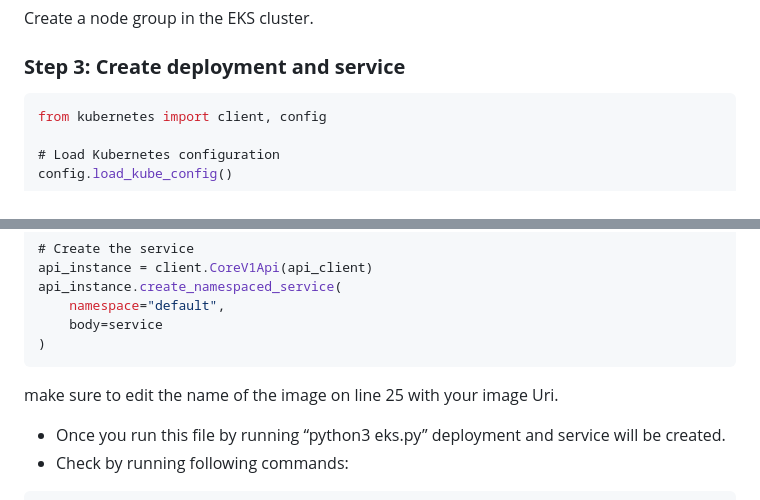
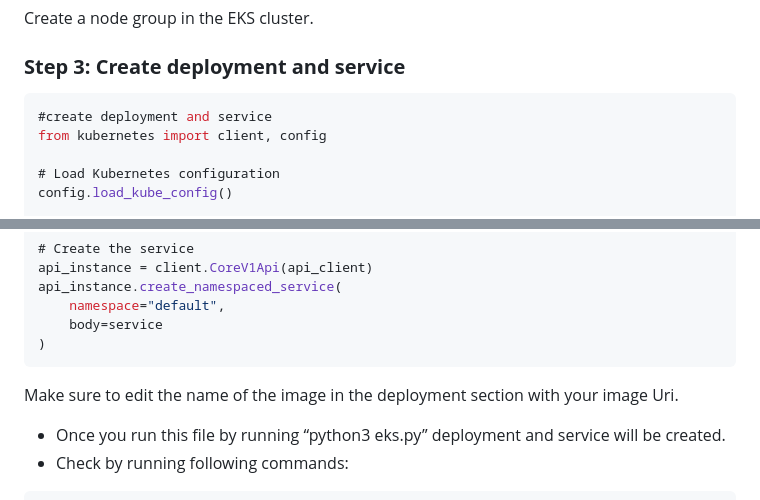
Before and after one commit to Rohit-01/Cloud_monitoring, a Markdown page: README.md, 2 parts joined by grey strips. Drawn GitHub-style.

````diff
--- a/README.md
+++ b/README.md
@@ -133,6 +130,7 @@ Create a node group in the EKS cluster.
 ### **Step 3: Create deployment and service**
 
 ```jsx
+#create deployment and service
 from kubernetes import client, config
 
 # Load Kubernetes configuration
@@ -190,7 +188,7 @@ api_instance.create_namespaced_service(
 )
 ```
 
-make sure to edit the name of the image on line 25 with your image Uri.
+Make sure to edit the name of the image in the deployment section with your image Uri.
 
 - Once you run this file by running “python3 eks.py” deployment and service will be created.
 - Check by running following commands:
````
Also changed, not shown: other parts of README.md (+3 -6 lines).
